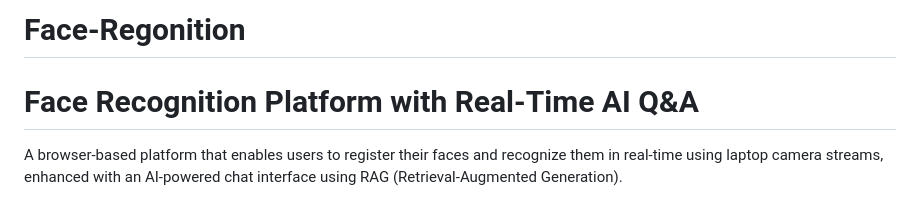
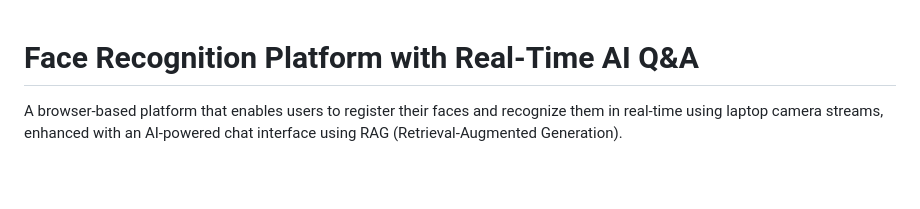
Before and after one commit to ajay20040/Face-Regonition, a Markdown page: README.md, the part around the change. Rendered like a GitHub page; blank space fills up the shorter version.

```diff
--- a/README.md
+++ b/README.md
@@ -1,4 +1,3 @@
-# Face-Regonition
 # Face Recognition Platform with Real-Time AI Q&A
 
 A browser-based platform that enables users to register their faces and recognize them in real-time using laptop camera streams, enhanced with an AI-powered chat interface using RAG (Retrieval-Augmented Generation).
```
